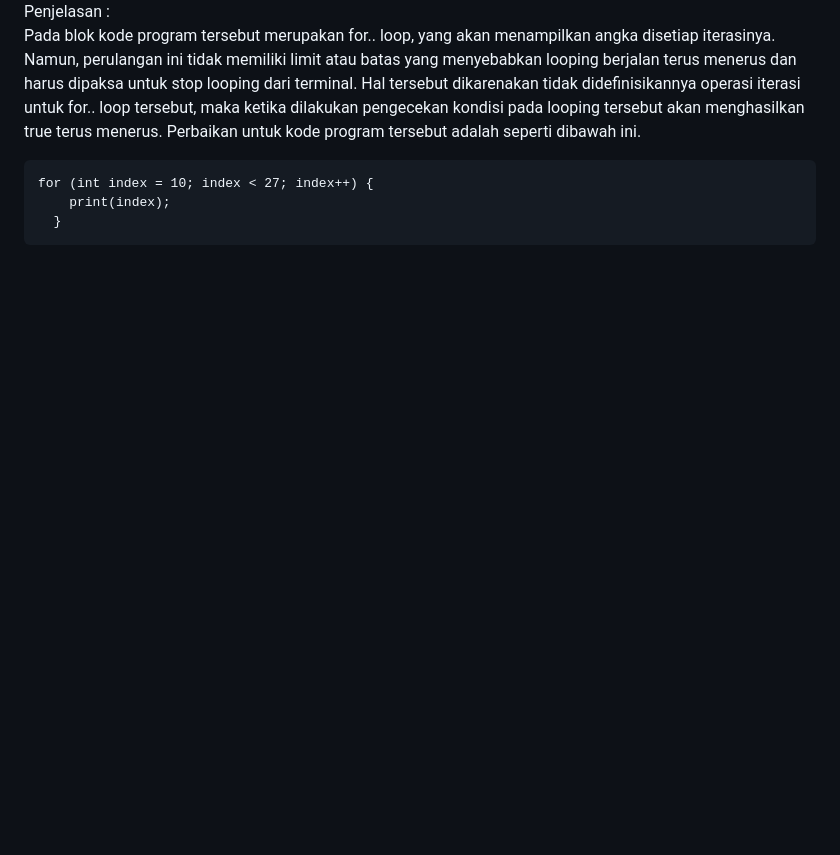
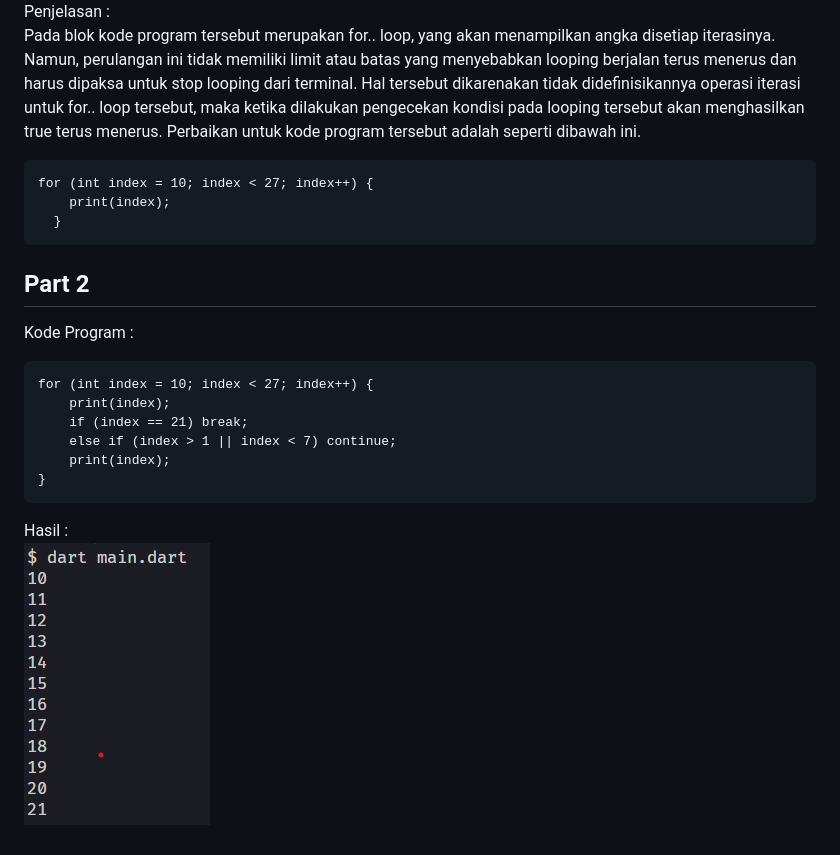
Before and after one commit to ilhamydn17/2141720091-mobile-2023, a Markdown page: week-03/Readme.MD, the part around the change. GitHub-like rendering; blank space fills up the shorter version.

````diff
--- a/week-03/Readme.MD
+++ b/week-03/Readme.MD
@@ -82,3 +82,16 @@ for (int index = 10; index < 27; index++) {
     print(index);
   }
 ```
+
+## Part 2
+Kode Program : <br>
+```
+for (int index = 10; index < 27; index++) {
+    print(index);
+    if (index == 21) break;
+    else if (index > 1 || index < 7) continue;
+    print(index);
+}
+```
+Hasil : <br>
+![Output!](/week-03/docs/praktikum-3_3.png) <br>
````
